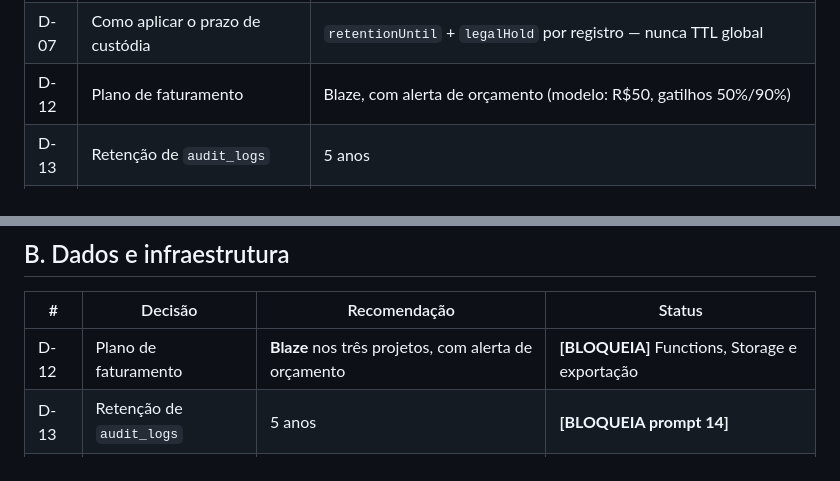
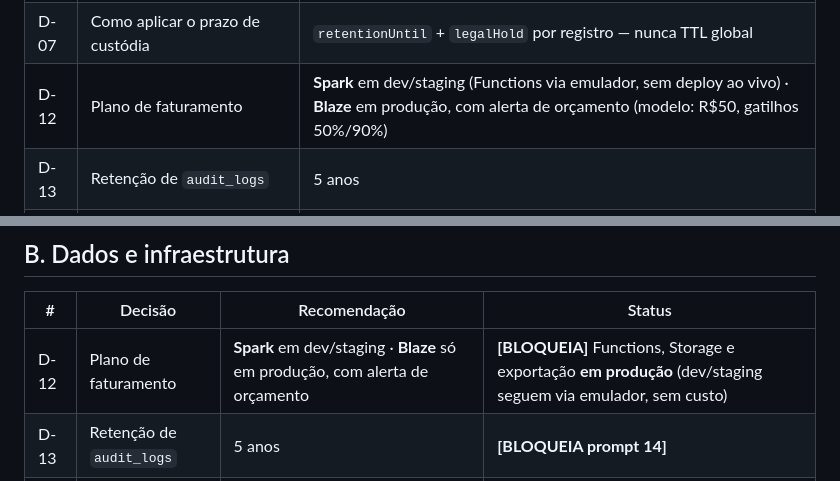
Before and after one commit to dtupig/dash2board, a Markdown page: docs/13_DECISOES_PENDENTES.md, 2 parts joined by grey strips. Rendered like a GitHub page.

```diff
--- a/docs/13_DECISOES_PENDENTES.md
+++ b/docs/13_DECISOES_PENDENTES.md
@@ -34,7 +34,7 @@ prompt ainda segue seu próprio portão em `docs/16_PLANO_DE_RETOMADA.md`).
 | D-05 | App guarda evidência ou só o registro de custódia | Só o registro de custódia + ponteiro para o cofre forense |
 | D-06 | Prazos de retenção da custódia | `CustodyRecord` 10 anos · evidência no cofre 12 meses pós-contrato |
 | D-07 | Como aplicar o prazo de custódia | `retentionUntil` + `legalHold` por registro — nunca TTL global |
-| D-12 | Plano de faturamento | Blaze, com alerta de orçamento (modelo: R$50, gatilhos 50%/90%) |
+| D-12 | Plano de faturamento | **Spark** em dev/staging (Functions via emulador, sem deploy ao vivo) · **Blaze** em produção, com alerta de orçamento (modelo: R$50, gatilhos 50%/90%) |
 | D-13 | Retenção de `audit_logs` | 5 anos |
 | D-27 | Validar os 8 modelos de relatório com as disciplinas | **Escopo definido, validação ainda pendente de agendar:** reunião de 1h com pentest, forense, GRC, AppSec lead e SOC/Threat Intel lead |
 
@@ -117,7 +117,7 @@ lugar; invasivo se ligado por padrão.
 
 | # | Decisão | Recomendação | Status |
 |---|---|---|---|
-| D-12 | Plano de faturamento | **Blaze** nos três projetos, com alerta de orçamento | **[BLOQUEIA]** Functions, Storage e exportação |
+| D-12 | Plano de faturamento | **Spark** em dev/staging · **Blaze** só em produção, com alerta de orçamento | **[BLOQUEIA]** Functions, Storage e exportação **em produção** (dev/staging seguem via emulador, sem custo) |
 | D-13 | Retenção de `audit_logs` | 5 anos | **[BLOQUEIA prompt 14]** |
 | D-14 | Janela de PITR | 7 dias + exportação diária retida 14 dias | Confirmar |
 | D-15 | Residência de dados | Já resolvida por D-01; virar cláusula contratual | [PODE ESPERAR] |
```
Also changed, not shown: docs/12_OPERACAO_FIREBASE.md (+5 -3 lines), docs/16_PLANO_DE_RETOMADA.md (+1 -1 lines).
